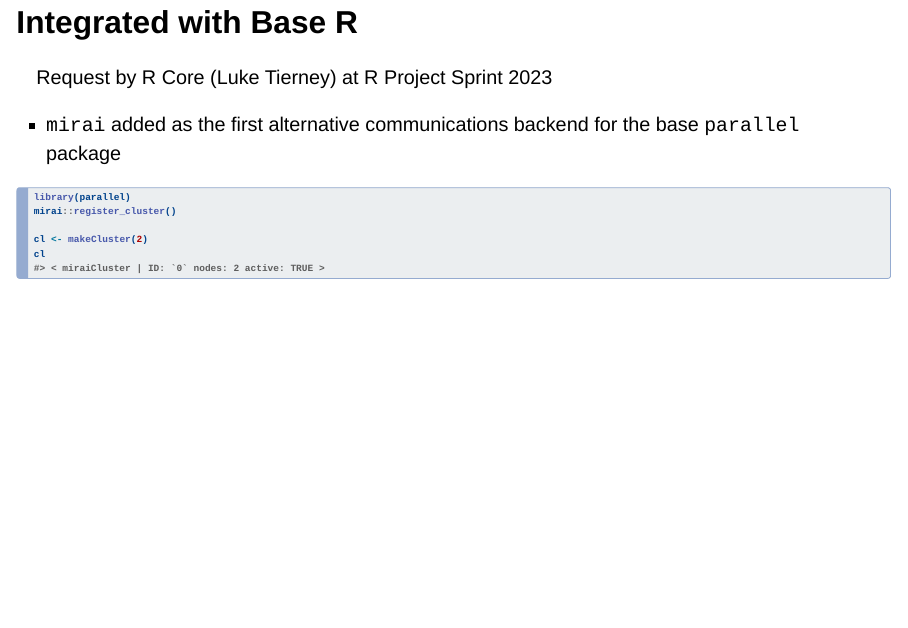
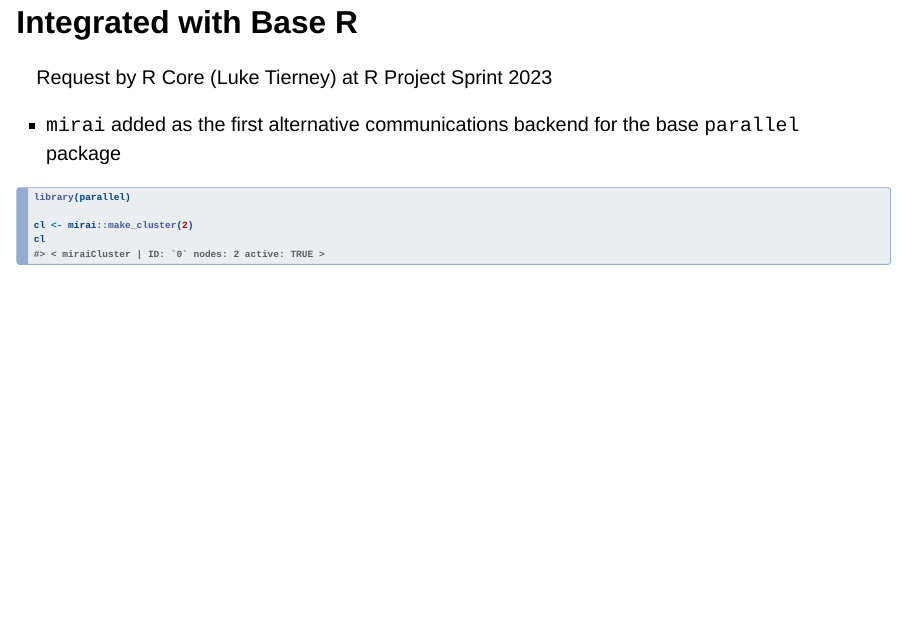
Before and after one commit to shikokuchuo/satRdays-London-2024, a Quarto document (index.qmd): page 20 of 32. Rendered offline with R 4.5, knitr and Pandoc in place of Quarto, with nearby package versions; drawn as Slidy slides in place of the format the file asks for.

Commit message:
catch one

````diff
--- a/index.qmd
+++ b/index.qmd
@@ -211,11 +211,11 @@ Request by R Core (Luke Tierney) at R Project Sprint 2023
 
 ```{.r}
 library(parallel)
-mirai::register_cluster()
 
-cl <- makeCluster(2)
+cl <- mirai::make_cluster(2)
 cl
 #> < miraiCluster | ID: `0` nodes: 2 active: TRUE >
+
 ```
 
 
````
Also changed, not shown: index.qmd (1 more changed lines).
